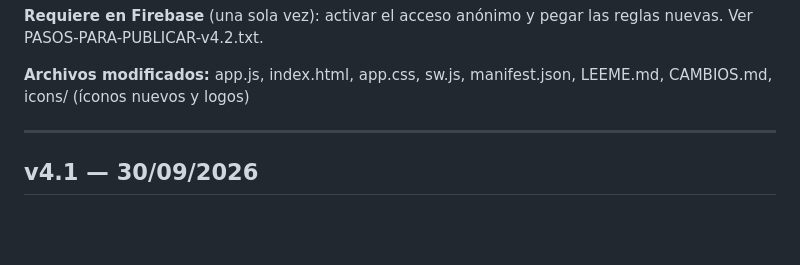
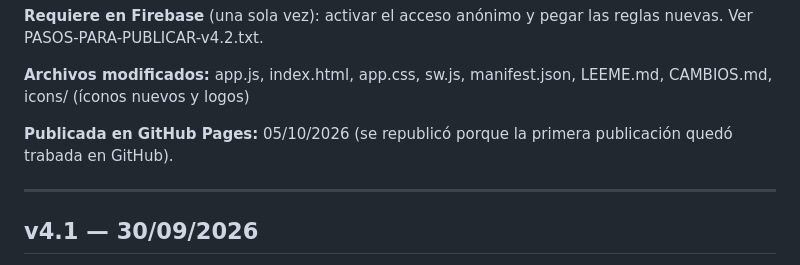
Before and after one commit to SimonDiceSimon/AutoPrompterV4, a Markdown page: CAMBIOS.md, the part around the change. Drawn GitHub-style; blank space fills up the shorter version.

```diff
--- a/CAMBIOS.md
+++ b/CAMBIOS.md
@@ -21,6 +21,8 @@ Cada versión nueva se agrega arriba de todo.
 **Requiere en Firebase** (una sola vez): activar el acceso anónimo y pegar las reglas nuevas. Ver PASOS-PARA-PUBLICAR-v4.2.txt.
 
 **Archivos modificados:** app.js, index.html, app.css, sw.js, manifest.json, LEEME.md, CAMBIOS.md, icons/ (íconos nuevos y logos)
+
+**Publicada en GitHub Pages:** 05/10/2026 (se republicó porque la primera publicación quedó trabada en GitHub).
 
 ---
 
```
